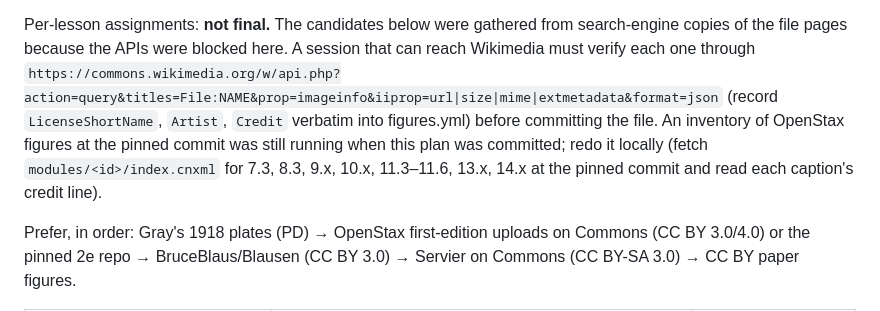
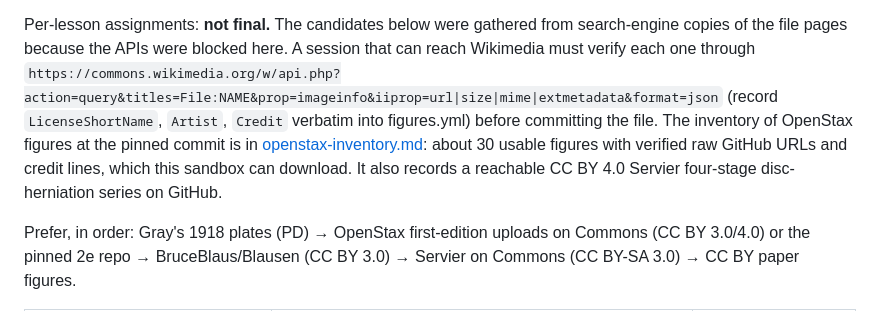
Before and after one commit to dan-ville/spinal-tap, a Markdown page: docs/course-player/plan.md, the part around the change. GitHub-like rendering.

```diff
--- a/docs/course-player/plan.md
+++ b/docs/course-player/plan.md
@@ -116,10 +116,10 @@ Research findings that constrain sourcing:
 Per-lesson assignments: **not final.** The candidates below were gathered from search-engine copies of the
 file pages because the APIs were blocked here. A session that can reach Wikimedia must verify each one through
 `https://commons.wikimedia.org/w/api.php?action=query&titles=File:NAME&prop=imageinfo&iiprop=url|size|mime|extmetadata&format=json`
-(record `LicenseShortName`, `Artist`, `Credit` verbatim into figures.yml) before committing the file. An
-inventory of OpenStax figures at the pinned commit was still running when this plan was committed; redo it
-locally (fetch `modules/<id>/index.cnxml` for 7.3, 8.3, 9.x, 10.x, 11.3–11.6, 13.x, 14.x at the pinned commit and
-read each caption's credit line).
+(record `LicenseShortName`, `Artist`, `Credit` verbatim into figures.yml) before committing the file. The
+inventory of OpenStax figures at the pinned commit is in [openstax-inventory.md](openstax-inventory.md): about
+30 usable figures with verified raw GitHub URLs and credit lines, which this sandbox can download. It also
+records a reachable CC BY 4.0 Servier four-stage disc-herniation series on GitHub.
 
 Prefer, in order: Gray's 1918 plates (PD) → OpenStax first-edition uploads on Commons (CC BY 3.0/4.0) or the
 pinned 2e repo → BruceBlaus/Blausen (CC BY 3.0) → Servier on Commons (CC BY-SA 3.0) → CC BY paper figures.
```
Also changed, not shown: docs/course-player/openstax-inventory.md (added, +93 -0 lines).
